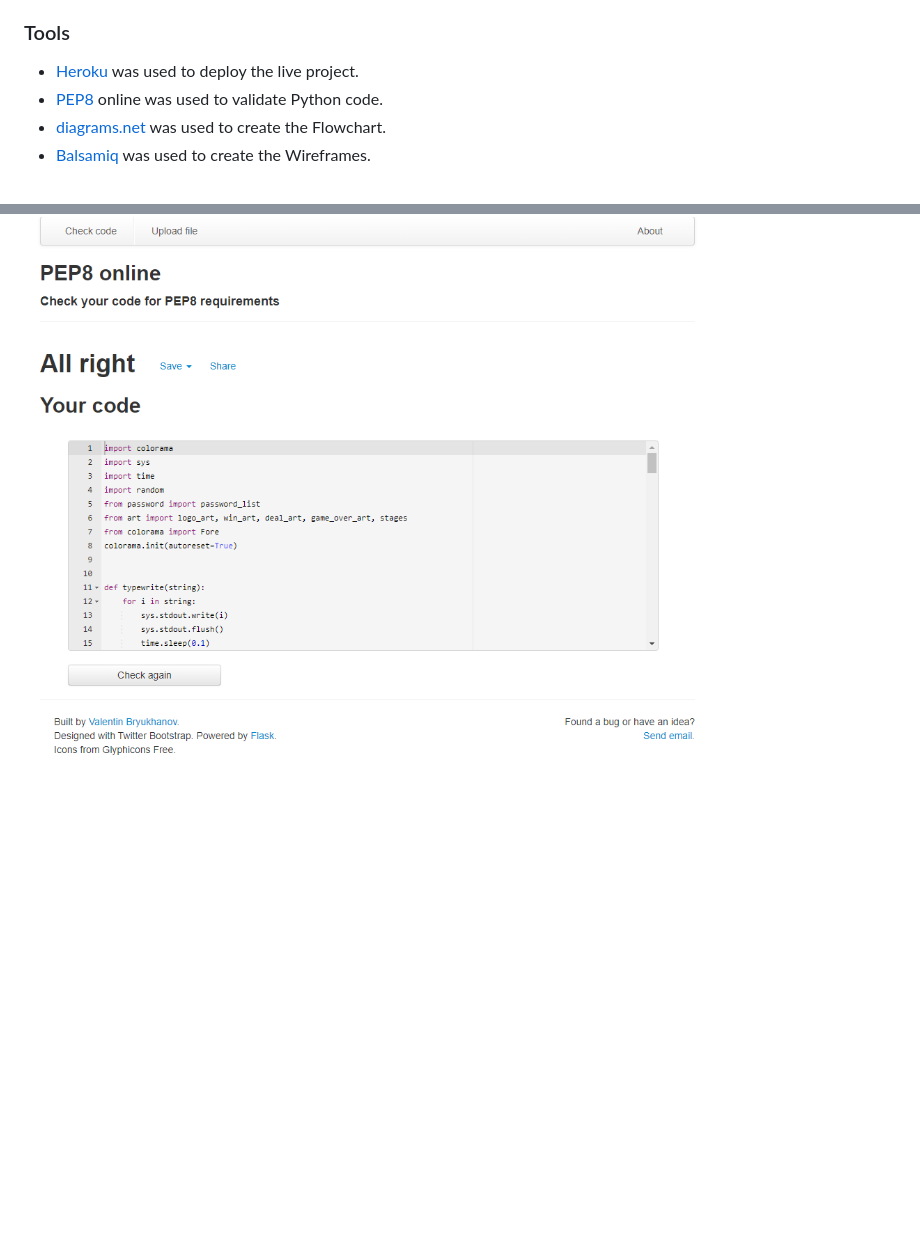
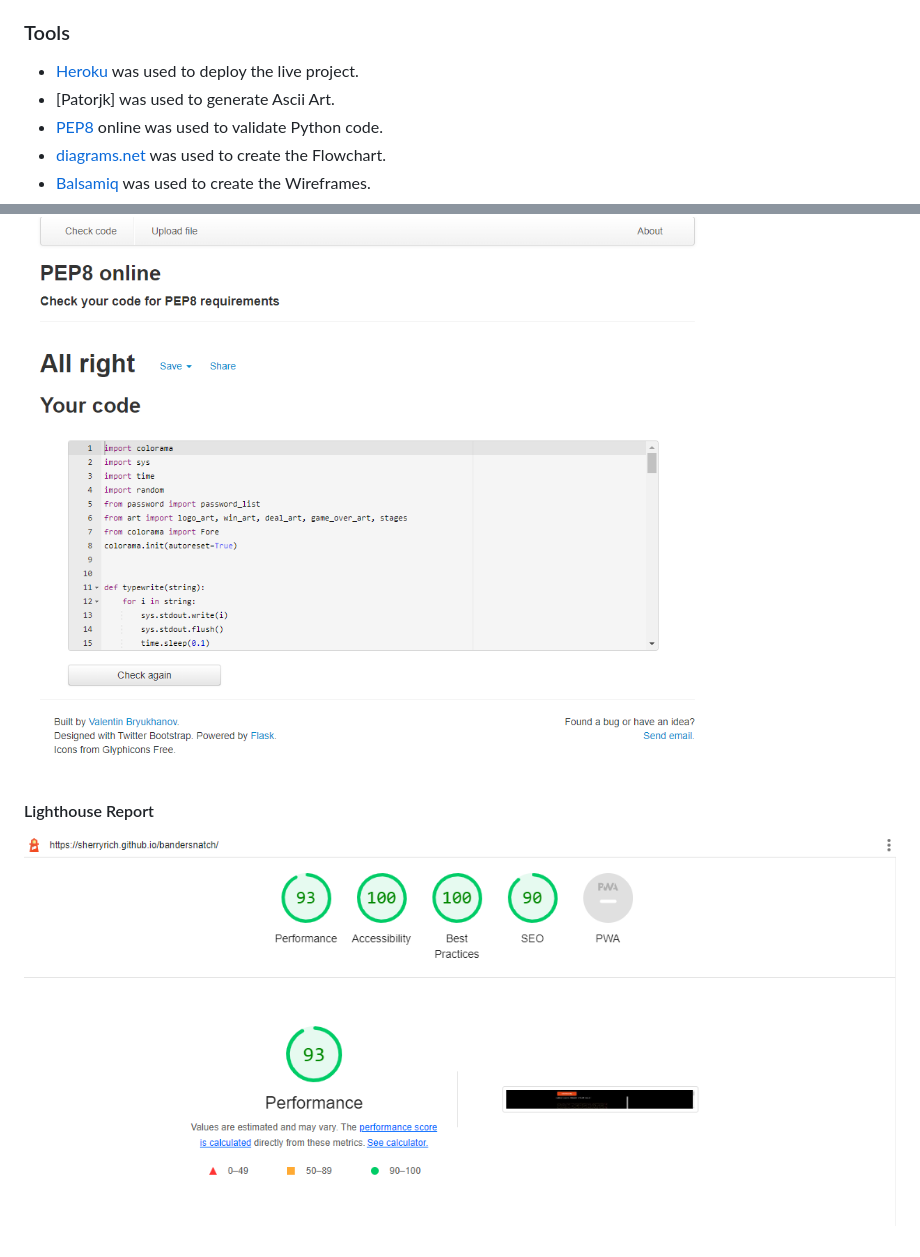
Before and after one commit to sherryrich/bandersnatch, a Markdown page: README.md, 2 parts joined by grey strips. GitHub-like rendering; pictures changed too: docs/bandersnatch_lightouse_report.PNG (added); blank space fills up the shorter version.

Commit message:
Added lighthouse result to README

```diff
--- a/README.md
+++ b/README.md
@@ -47,6 +47,7 @@ A deployed link to the website can be found [here](https://sherryrich.github.io/
 
 ### Tools
 * [Heroku](https://id.heroku.com) was used to deploy the live project.
+* [Patorjk] was used to generate Ascii Art.
 * [PEP8](http://pep8online.com/) online was used to validate Python code.
 * [diagrams.net](https://app.diagrams.net/) was used to create the Flowchart.
 * [Balsamiq](https://balsamiq.com/) was used to create the Wireframes.
@@ -67 +68,4 @@ A deployed link to the website can be found [here](https://sherryrich.github.io/
 ![Preview](https://github.com/sherryrich/bandersnatch/blob/main/docs/pep8online_validator_result.PNG)
+
+#### Lighthouse Report
+![Preview](https://github.com/sherryrich/bandersnatch/blob/main/docs/bandersnatch_lightouse_report.PNG)
```
Also changed, not shown: other parts of README.md (+1 -1 lines), 1 other file.
